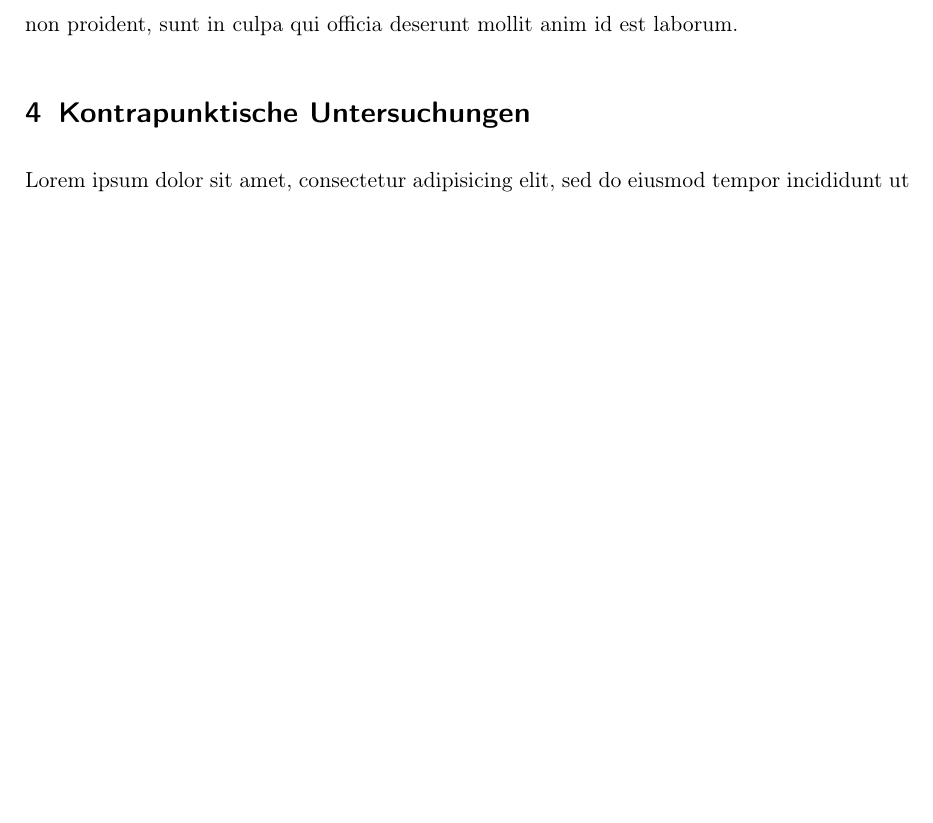
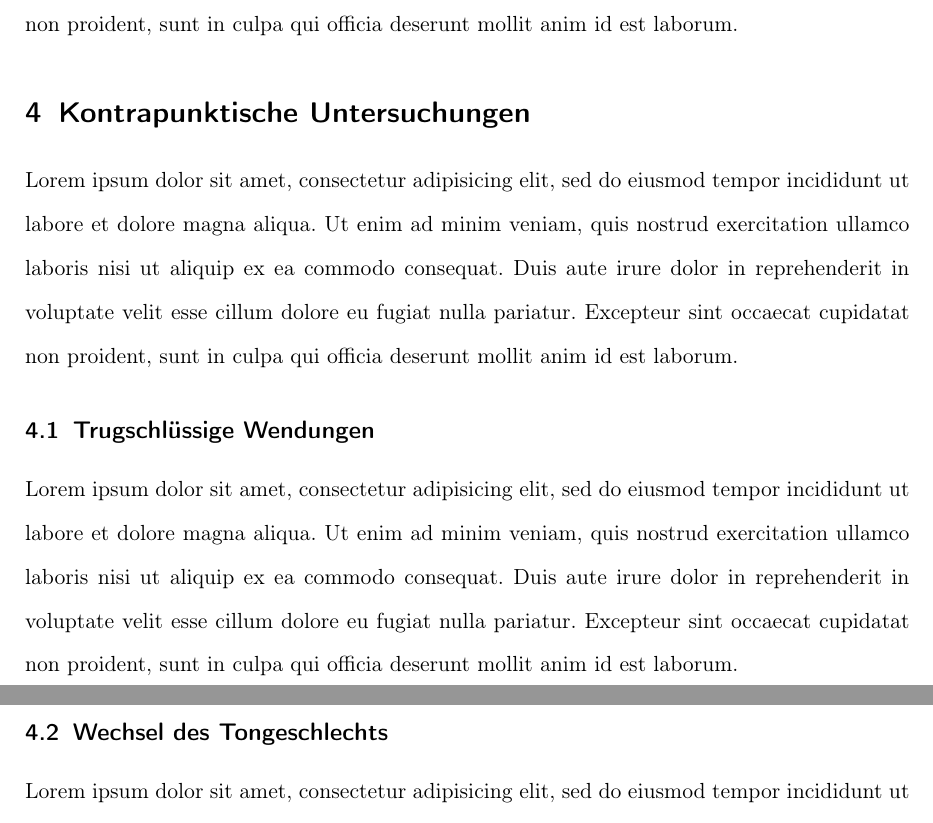
Before and after one commit to WolfgangDrescher/Bruckner-4.-Symphonie, a LaTeX document (index.tex, which reads section/kontrapunkt.tex): part of page 7 of 8 before the commit and two parts of pages 7 and 8 of 9 after it, the two joined at a grey line, cut so that both start at the same text, the shorter picture padded with empty space. Compiled offline with pdfLaTeX.

Commit message:
Added ideas for subsections

```diff
--- a/section/kontrapunkt.tex
+++ b/section/kontrapunkt.tex
@@ -1,3 +1,13 @@
 \section{Kontrapunktische Untersuchungen}
 
 Lorem ipsum dolor sit amet, consectetur adipisicing elit, sed do eiusmod tempor incididunt ut labore et dolore magna aliqua. Ut enim ad minim veniam, quis nostrud exercitation ullamco laboris nisi ut aliquip ex ea commodo consequat. Duis aute irure dolor in reprehenderit in voluptate velit esse cillum dolore eu fugiat nulla pariatur. Excepteur sint occaecat cupidatat non proident, sunt in culpa qui officia deserunt mollit anim id est laborum.
+
+
+\subsection{Trugschlüssige Wendungen}
+
+Lorem ipsum dolor sit amet, consectetur adipisicing elit, sed do eiusmod tempor incididunt ut labore et dolore magna aliqua. Ut enim ad minim veniam, quis nostrud exercitation ullamco laboris nisi ut aliquip ex ea commodo consequat. Duis aute irure dolor in reprehenderit in voluptate velit esse cillum dolore eu fugiat nulla pariatur. Excepteur sint occaecat cupidatat non proident, sunt in culpa qui officia deserunt mollit anim id est laborum.
+
+
+\subsection{Wechsel des Tongeschlechts}
+
+Lorem ipsum dolor sit amet, consectetur adipisicing elit, sed do eiusmod tempor incididunt ut labore et dolore magna aliqua. Ut enim ad minim veniam, quis nostrud exercitation ullamco laboris nisi ut aliquip ex ea commodo consequat. Duis aute irure dolor in reprehenderit in voluptate velit esse cillum dolore eu fugiat nulla pariatur. Excepteur sint occaecat cupidatat non proident, sunt in culpa qui officia deserunt mollit anim id est laborum.
```
